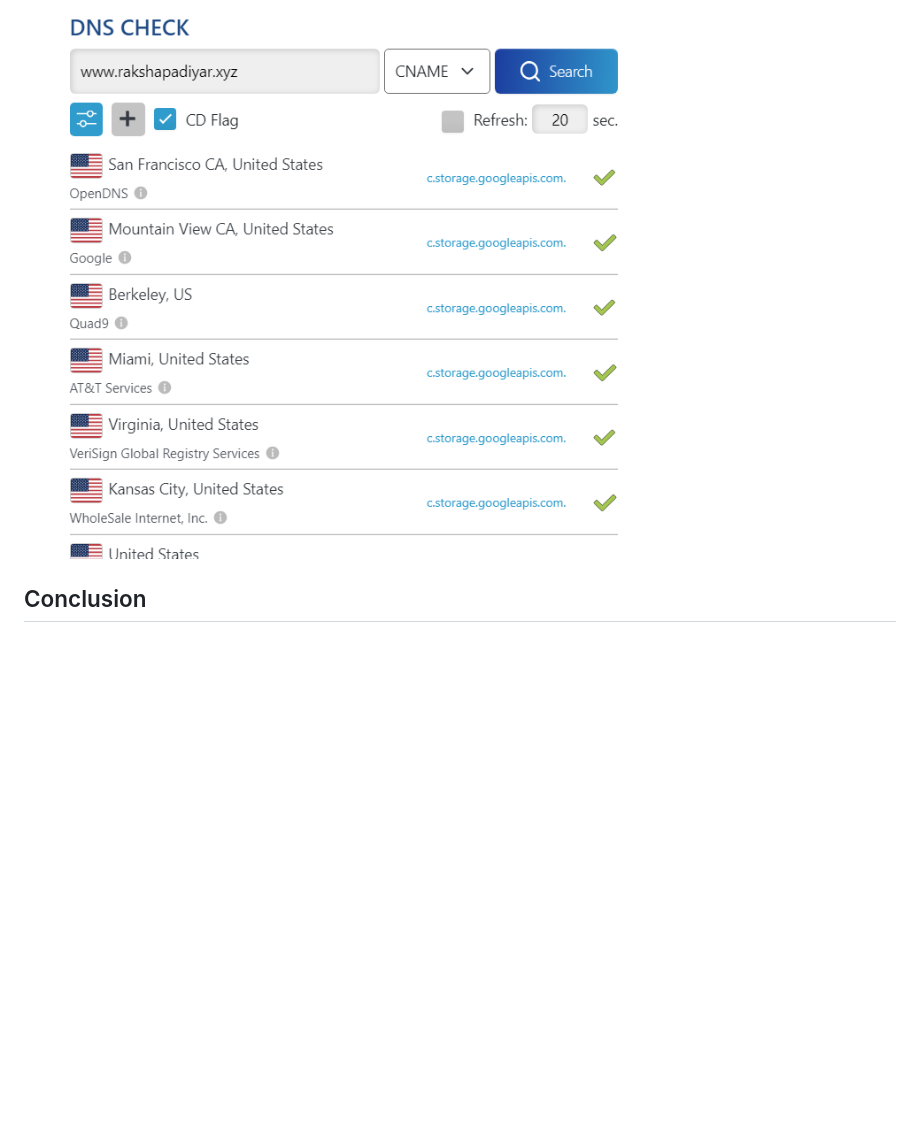
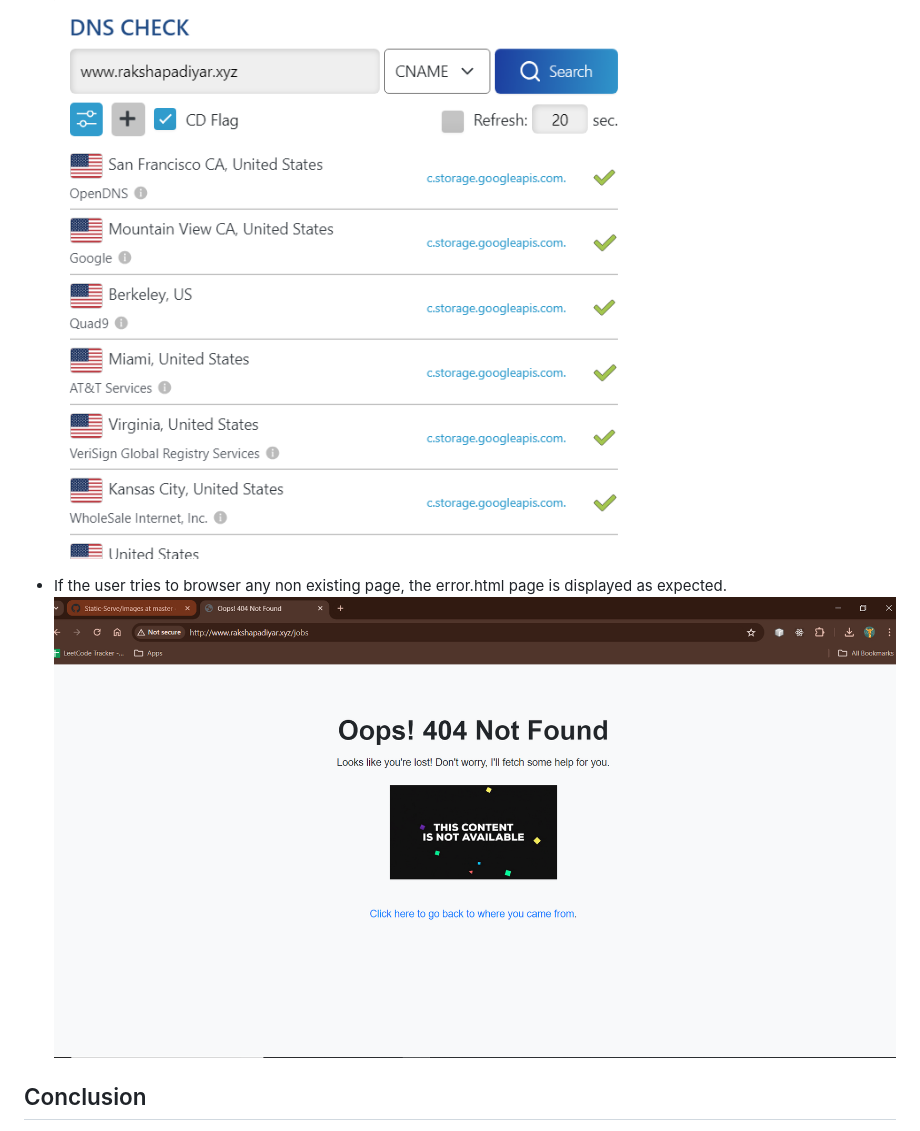
Before and after one commit to rakshapadiyar/Static-Serve, a Markdown page: README.md, the part around the change. Drawn GitHub-style; pictures changed too: readme_images/11.png (added); blank space fills up the shorter version.

Commit message:
final readme v 6

```diff
--- a/README.md
+++ b/README.md
@@ -58,6 +58,9 @@
 - Used DNSchecker.com to verify if the DNS record update has propogated so that the bucket content is rendered when a user browses the domain rakshapadiyar.xyz.
   ![DNSchecker](readme_images/9.png)
 
+- If the user tries to browser any non existing page, the error.html page is displayed as expected.
+  ![error.html](readme_images/11.png)
+
 ## Conclusion
 
 - The website was successfully hosted and was accessible over the domain rakshapadiyar.xyz after the assigned TTL seconds.
```
